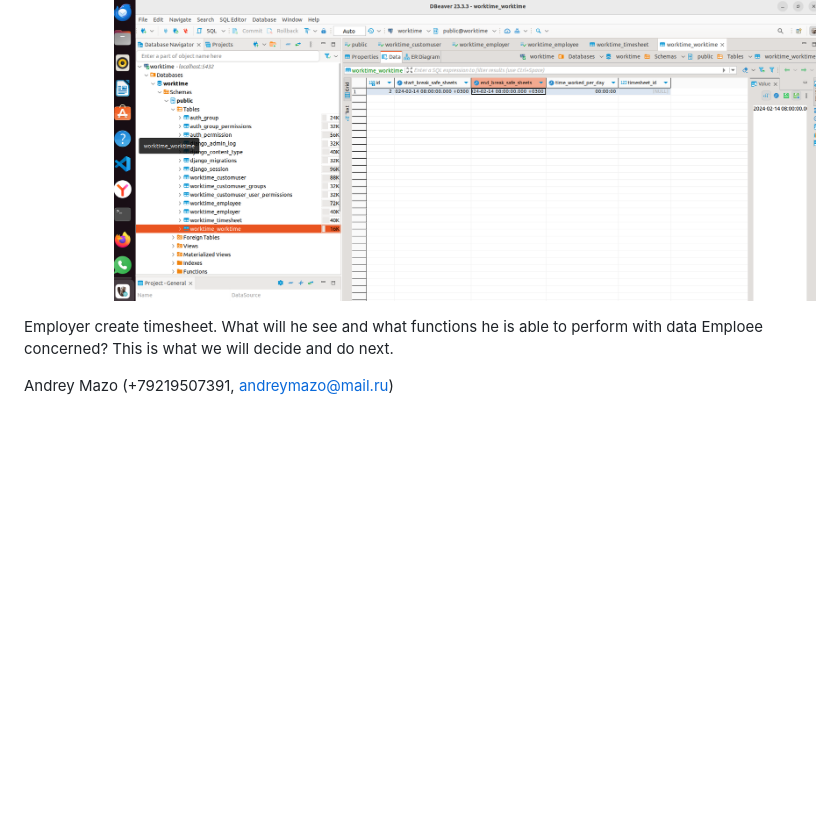
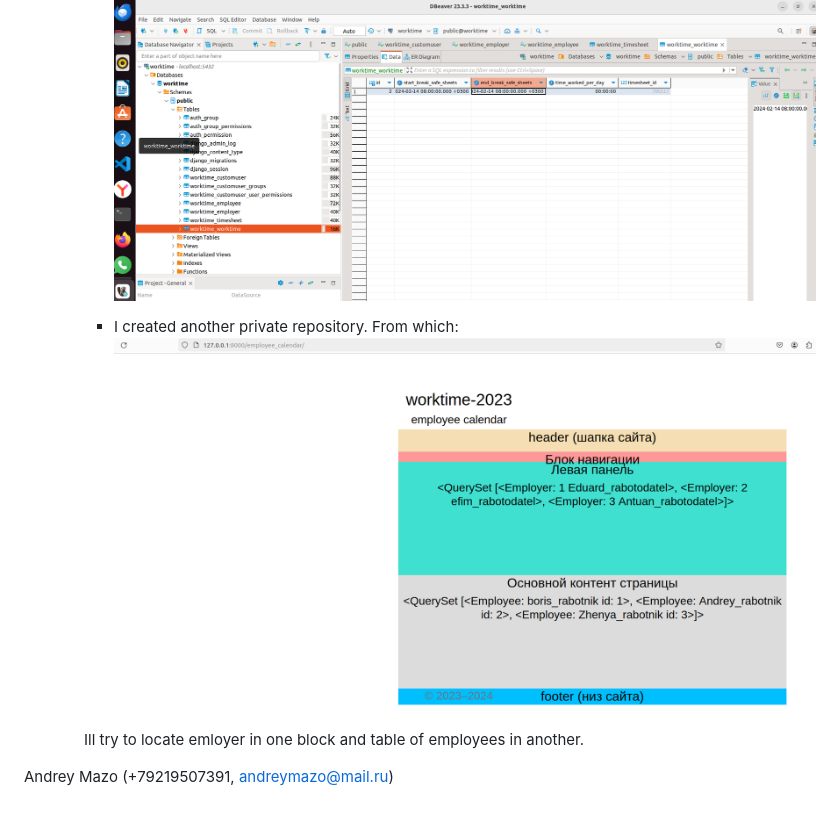
Before and after one commit to Andreymazo/WorktimeRecovered, a Markdown page: README.md, the part around the change. Rendered like a GitHub page; pictures changed too: media/Screenshot from 2024-02-24 16-58-20.png (added); blank space fills up the shorter version.

Commit message:
block site layout блочная вестка

```diff
--- a/README.md
+++ b/README.md
@@ -49,7 +49,11 @@ To keep everything in order for each creating endpoint to make self form. For ex
         - worktime
         ![worktime](/media/Screenshot%20from%202024-02-14%2010-20-40.png)
 
+        - I created another private repository. From which:
+        ![worktime](/media/Screenshot%20from%202024-02-24%2016-58-20.png)
 
-Employer create timesheet. What will he see and what functions he is able to perform with data Emploee concerned? This is what we will decide and do next.
+        Ill try to locate emloyer in one block and table of employees in another.
+
+
 
 Andrey Mazo (+79219507391, andreymazo@mail.ru)
```
